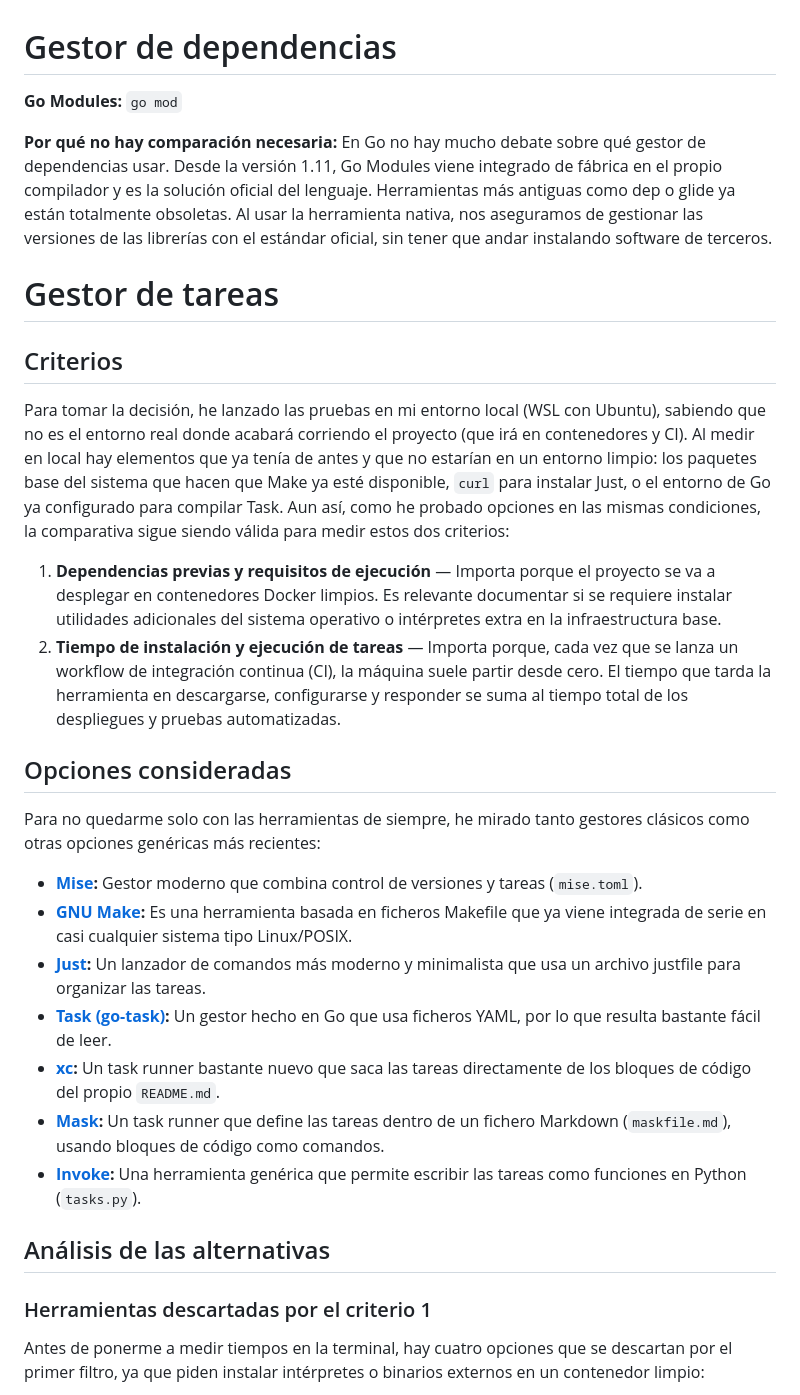
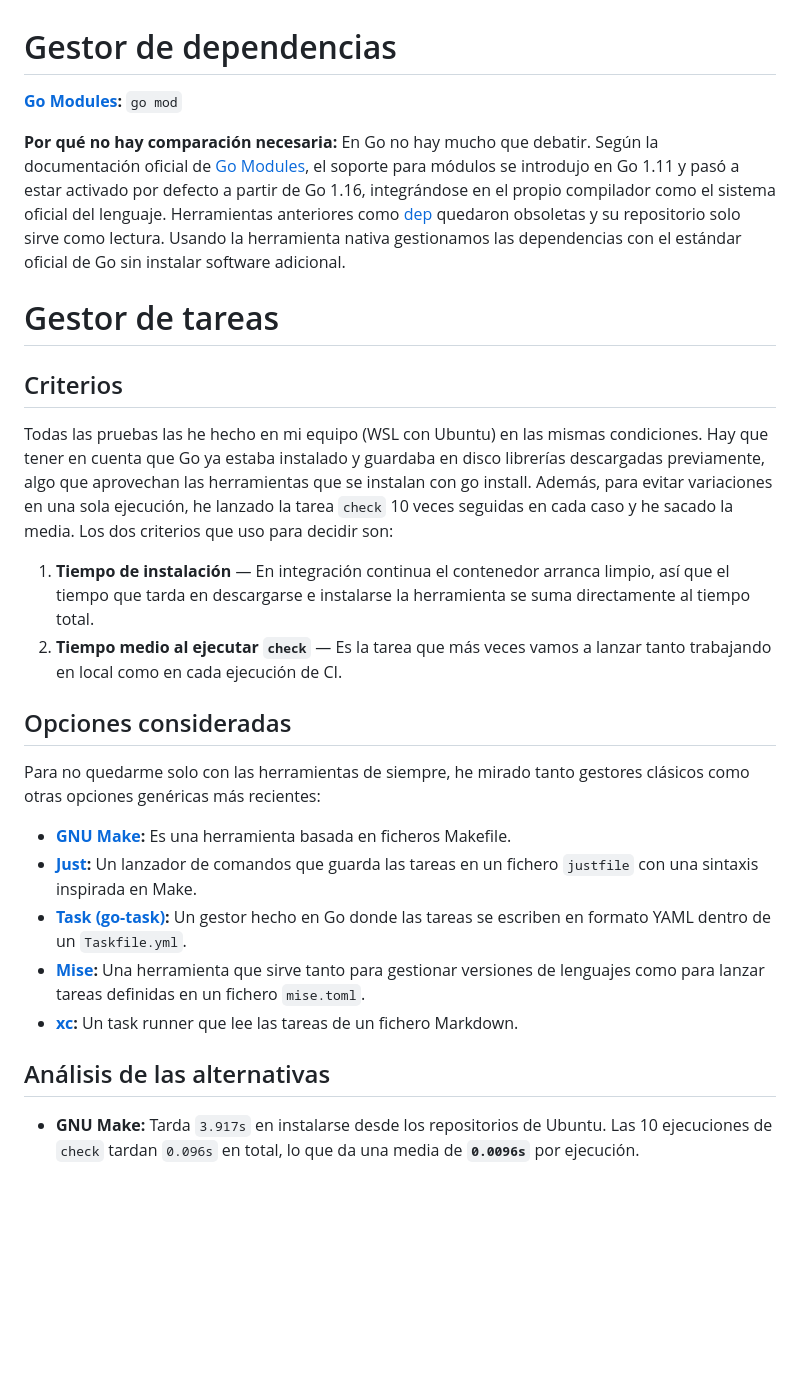
Before and after one commit to aaiterih/analizador-optativas, a Markdown page: docs/automatizacion.md, the part around one of its changes. Rendered like a GitHub page; blank space fills up the shorter version.

Commit message:
refs #17, #18: Mido instalación y ejecución de check con Make
Quito criterios arbitrarios y sustituyo las capturas anteriores por una que muestra instalación y ejecución juntas.

```diff
--- a/docs/automatizacion.md
+++ b/docs/automatizacion.md
@@ -1,31 +1,28 @@
 # Gestor de dependencias
 
-**Go Modules:** `go mod`
+**[Go Modules](https://go.dev/ref/mod):** `go mod`
 
 **Por qué no hay comparación necesaria:**
-En Go no hay mucho debate sobre qué gestor de dependencias usar. Desde la versión 1.11, Go Modules viene integrado de fábrica en el propio compilador y es la solución oficial del lenguaje. Herramientas más antiguas como dep o glide ya están totalmente obsoletas. Al usar la herramienta nativa, nos aseguramos de gestionar las versiones de las librerías con el estándar oficial, sin tener que andar instalando software de terceros.
+En Go no hay mucho que debatir. Según la documentación oficial de [Go Modules](https://go.dev/ref/mod), el soporte para módulos se introdujo en Go 1.11 y pasó a estar activado por defecto a partir de Go 1.16, integrándose en el propio compilador como el sistema oficial del lenguaje. Herramientas anteriores como [dep](https://github.com/golang/dep) quedaron obsoletas y su repositorio solo sirve como lectura. Usando la herramienta nativa gestionamos las dependencias con el estándar oficial de Go sin instalar software adicional.
 
 # Gestor de tareas
 
 ## Criterios
-Para tomar la decisión, he lanzado las pruebas en mi entorno local (WSL con Ubuntu), sabiendo que no es el entorno real donde acabará corriendo el proyecto (que irá en contenedores y CI). Al medir en local hay elementos que ya tenía de antes y que no estarían en un entorno limpio: los paquetes base del sistema que hacen que Make ya esté disponible, `curl` para instalar Just, o el entorno de Go ya configurado para compilar Task. Aun así, como he probado opciones en las mismas condiciones, la comparativa sigue siendo válida para medir estos dos criterios:
+Todas las pruebas las he hecho en mi equipo (WSL con Ubuntu) en las mismas condiciones. Hay que tener en cuenta que Go ya estaba instalado y guardaba en disco librerías descargadas previamente, algo que aprovechan las herramientas que se instalan con go install. Además, para evitar variaciones en una sola ejecución, he lanzado la tarea `check` 10 veces seguidas en cada caso y he sacado la media. Los dos criterios que uso para decidir son:
 
-1. **Dependencias previas y requisitos de ejecución** — Importa porque el proyecto se va a desplegar en contenedores Docker limpios. Es relevante documentar si se requiere instalar utilidades adicionales del sistema operativo o intérpretes extra en la infraestructura base.
-2. **Tiempo de instalación y ejecución de tareas** — Importa porque, cada vez que se lanza un workflow de integración continua (CI), la máquina suele partir desde cero. El tiempo que tarda la herramienta en descargarse, configurarse y responder se suma al tiempo total de los despliegues y pruebas automatizadas.
+1. **Tiempo de instalación** — En integración continua el contenedor arranca limpio, así que el tiempo que tarda en descargarse e instalarse la herramienta se suma directamente al tiempo total.
+2. **Tiempo medio al ejecutar `check`** — Es la tarea que más veces vamos a lanzar tanto trabajando en local como en cada ejecución de CI.
 
 ## Opciones consideradas
 Para no quedarme solo con las herramientas de siempre, he mirado tanto gestores clásicos como otras opciones genéricas más recientes:
 
-- **[Mise](https://github.com/jdx/mise):** Gestor moderno que combina control de versiones y tareas (`mise.toml`).
-- **[GNU Make](https://www.gnu.org/software/make/):** Es una herramienta basada en ficheros Makefile que ya viene integrada de serie en casi cualquier sistema tipo Linux/POSIX.
-- **[Just](https://github.com/casey/just):** Un lanzador de comandos más moderno y minimalista que usa un archivo justfile para organizar las tareas.
-- **[Task (go-task)](https://github.com/go-task/task):** Un gestor hecho en Go que usa ficheros YAML, por lo que resulta bastante fácil de leer.
-- **[xc](https://github.com/joerdav/xc):** Un task runner bastante nuevo que saca las tareas directamente de los bloques de código del propio `README.md`.
-- **[Mask](https://github.com/jacobdeichert/mask):** Un task runner que define las tareas dentro de un fichero Markdown (`maskfile.md`), usando bloques de código como comandos.
-- **[Invoke](https://github.com/pyinvoke/invoke):** Una herramienta genérica que permite escribir las tareas como funciones en Python (`tasks.py`).
+- **[GNU Make](https://www.gnu.org/software/make/):** Es una herramienta basada en ficheros Makefile.
+- **[Just](https://github.com/casey/just):** Un lanzador de comandos que guarda las tareas en un fichero `justfile` con una sintaxis inspirada en Make.
+- **[Task (go-task)](https://github.com/go-task/task):** Un gestor hecho en Go donde las tareas se escriben en formato YAML dentro de un `Taskfile.yml`.
+- **[Mise](https://github.com/jdx/mise):** Una herramienta que sirve tanto para gestionar versiones de lenguajes como para lanzar tareas definidas en un fichero `mise.toml`.
+- **[xc](https://github.com/joerdav/xc):** Un task runner que lee las tareas de un fichero Markdown.
 
 ## Análisis de las alternativas
 
-### Herramientas descartadas por el criterio 1
-Antes de ponerme a medir tiempos en la terminal, hay cuatro opciones que se descartan por el primer filtro, ya que piden instalar intérpretes o binarios externos en un contenedor limpio:
+- **GNU Make:** Tarda `3.917s` en instalarse desde los repositorios de Ubuntu. Las 10 ejecuciones de `check` tardan `0.096s` en total, lo que da una media de **`0.0096s`** por ejecución.
 
```
Also changed, not shown: other parts of docs/automatizacion.md (+1 -43 lines), docs/img/make.png (added), 1 other file.
